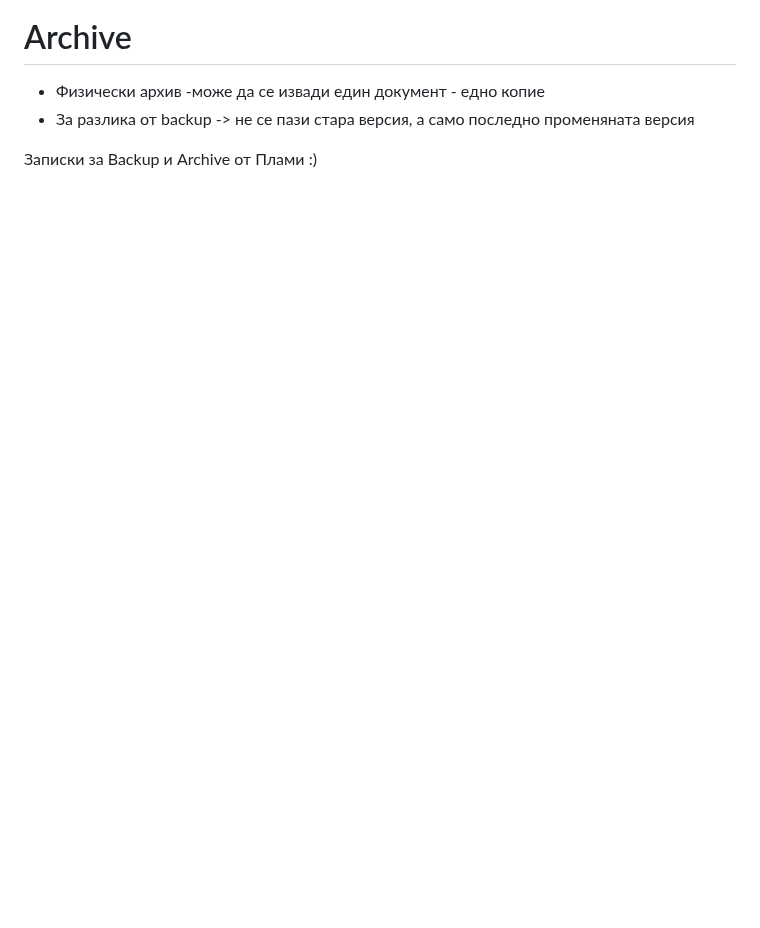
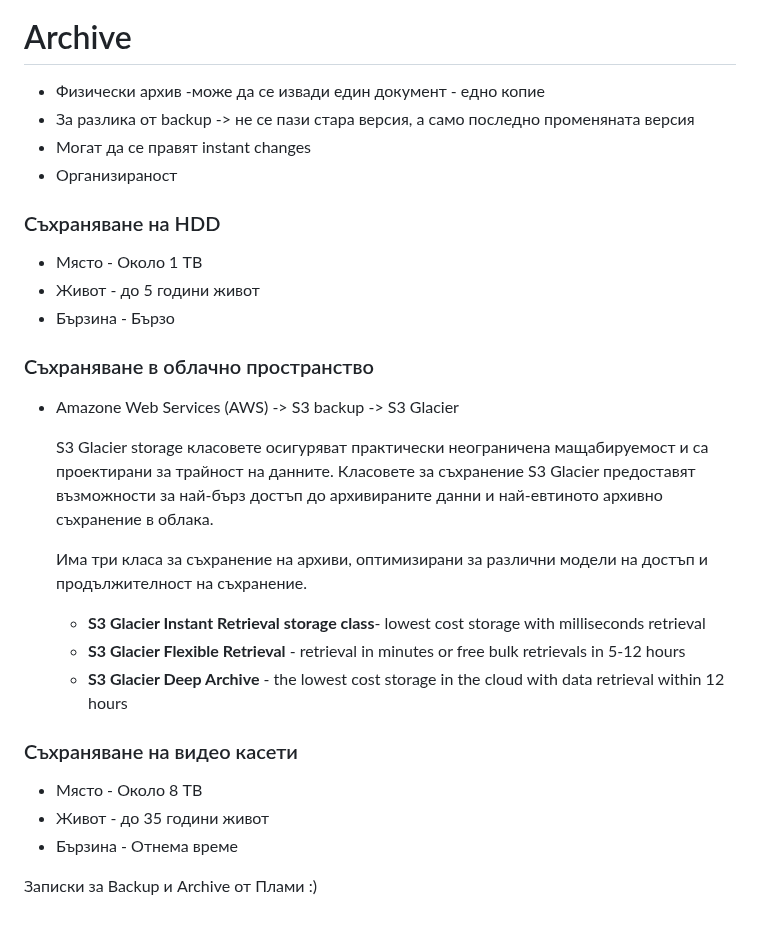
Before and after one commit to michislava/tues-12-grade, a Markdown page: vot/README.MD, the part around the change. Drawn GitHub-style; blank space fills up the shorter version.

Commit message:
VOT zapiski archive updated

```diff
--- a/vot/README.MD
+++ b/vot/README.MD
@@ -321,5 +321,31 @@ AWS S3 Backup - различни възможности май май - incremen
 # Archive
 - Физически архив -може да се извади един документ - едно копие
 - За разлика от backup -> не се пази стара версия, а само последно променяната версия
+- Могат да се правят instant changes
+- Организираност
+
+### Съхраняване на HDD
+
++ Място - Около 1 TB
++ Живот - до 5 години живот
++ Бързина - Бързо
+
+### Съхраняване в облачно пространство
+
++ Amazone Web Services (AWS) -> S3 backup -> S3 Glacier
+
+  S3 Glacier storage класовете осигуряват практически неограничена мащабируемост и са проектирани за трайност на данните. Класовете за съхранение S3 Glacier предоставят възможности за най-бърз достъп до архивираните данни и най-евтиното архивно съхранение в облака.
+
+  Има три класа за съхранение на архиви, оптимизирани за различни модели на достъп и продължителност на съхранение.
+  + **S3 Glacier Instant Retrieval storage class**- lowest cost storage with milliseconds retrieval
+  + **S3 Glacier Flexible Retrieval** -  retrieval in minutes or free bulk retrievals in 5-12 hours
+  + **S3 Glacier Deep Archive** - the lowest cost storage in the cloud with data retrieval within 12 hours
+
+### Съхраняване на видео касети
+
++ Място - Около 8 TB
++ Живот - до 35 години живот
++ Бързина - Отнема време
+
 
 Записки за Backup и Archive от Плами :)
```
